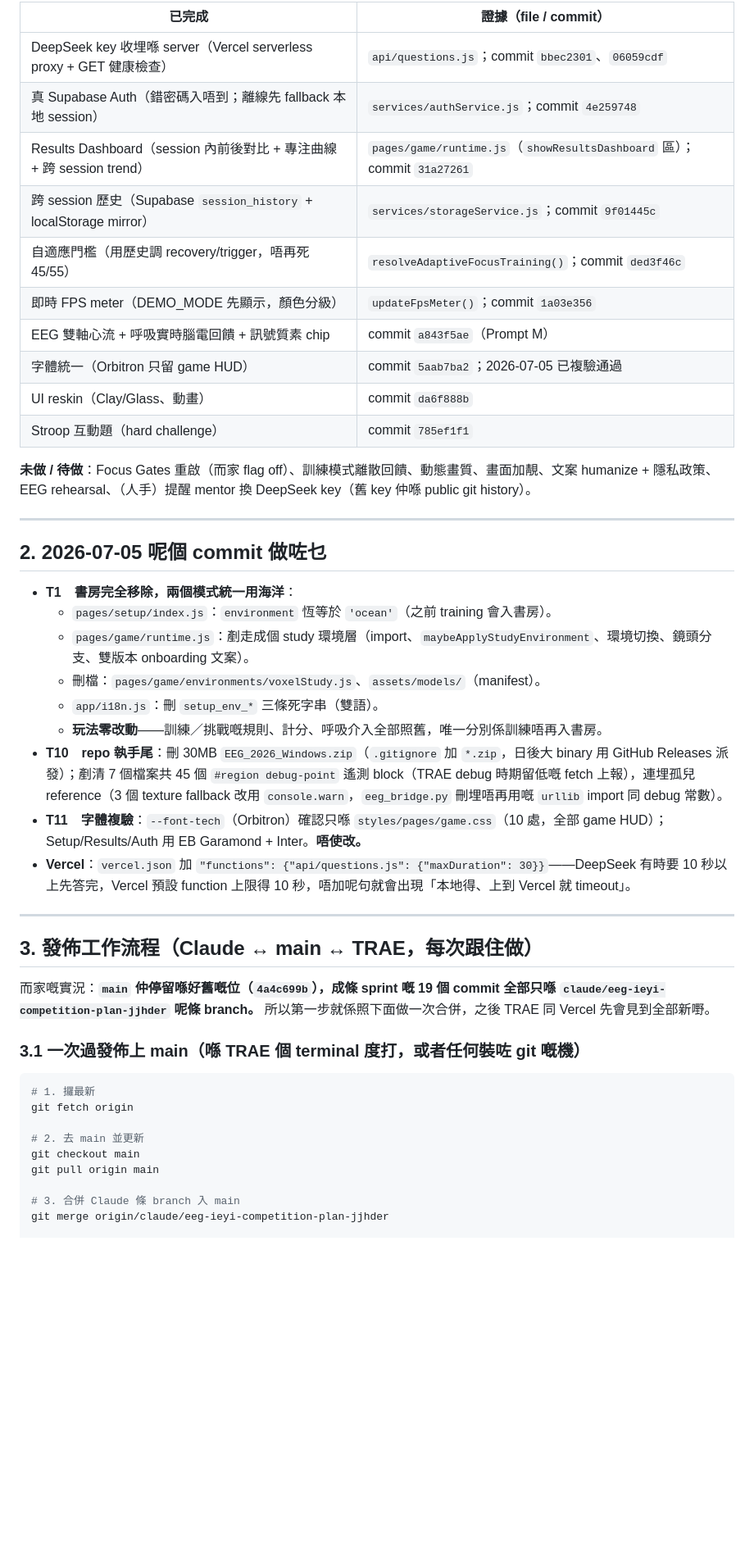
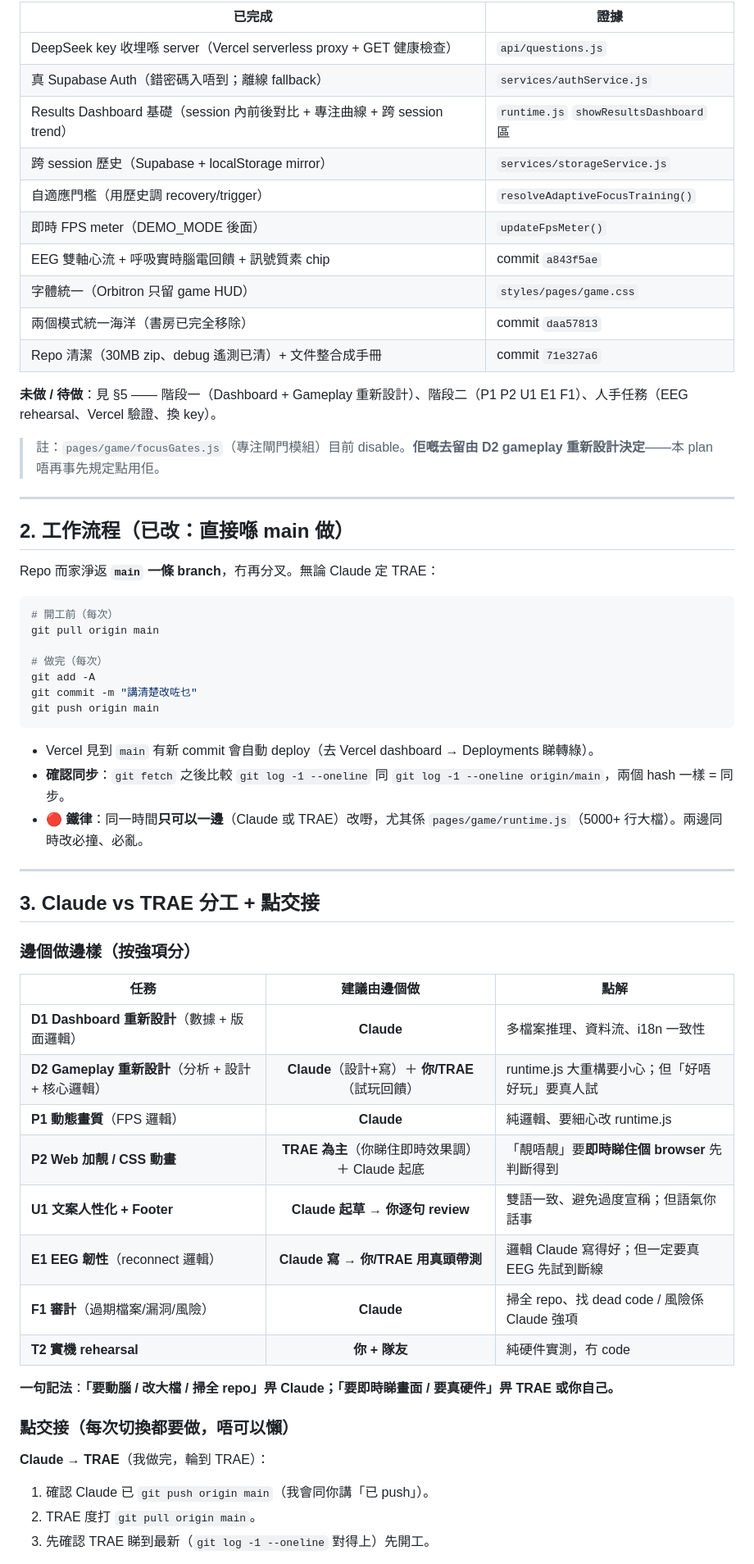
Before and after one commit to STEVEN3321294235/neurofocus-demo, a Markdown page: docs/IEYI_PLAN_V2.md, the part around one of its changes. Shown at 82% size. Rendered like a GitHub page; blank space fills up the shorter version.

````diff
--- a/docs/IEYI_PLAN_V2.md
+++ b/docs/IEYI_PLAN_V2.md
@@ -23,49 +36,64 @@
 
-| 已完成 | 證據（file / commit） |
-|--------|----------------------|
-| DeepSeek key 收埋喺 server（Vercel serverless proxy + GET 健康檢查） | `api/questions.js`；commit `bbec2301`、`06059cdf` |
-| 真 Supabase Auth（錯密碼入唔到；離線先 fallback 本地 session） | `services/authService.js`；commit `4e259748` |
-| Results Dashboard（session 內前後對比 + 專注曲線 + 跨 session trend） | `pages/game/runtime.js`（`showResultsDashboard` 區）；commit `31a27261` |
-| 跨 session 歷史（Supabase `session_history` + localStorage mirror） | `services/storageService.js`；commit `9f01445c` |
-| 自適應門檻（用歷史調 recovery/trigger，唔再死 45/55） | `resolveAdaptiveFocusTraining()`；commit `ded3f46c` |
-| 即時 FPS meter（DEMO_MODE 先顯示，顏色分級） | `updateFpsMeter()`；commit `1a03e356` |
-| EEG 雙軸心流 + 呼吸實時腦電回饋 + 訊號質素 chip | commit `a843f5ae`（Prompt M） |
-| 字體統一（Orbitron 只留 game HUD） | commit `5aab7ba2`；2026-07-05 已複驗通過 |
-| UI reskin（Clay/Glass、動畫） | commit `da6f888b` |
-| Stroop 互動題（hard challenge） | commit `785ef1f1` |
+| 已完成 | 證據 |
+|--------|------|
+| DeepSeek key 收埋喺 server（Vercel serverless proxy + GET 健康檢查） | `api/questions.js` |
+| 真 Supabase Auth（錯密碼入唔到；離線 fallback） | `services/authService.js` |
+| Results Dashboard 基礎（session 內前後對比 + 專注曲線 + 跨 session trend） | `runtime.js` `showResultsDashboard` 區 |
+| 跨 session 歷史（Supabase + localStorage mirror） | `services/storageService.js` |
+| 自適應門檻（用歷史調 recovery/trigger） | `resolveAdaptiveFocusTraining()` |
+| 即時 FPS meter（DEMO_MODE 後面） | `updateFpsMeter()` |
+| EEG 雙軸心流 + 呼吸實時腦電回饋 + 訊號質素 chip | commit `a843f5ae` |
+| 字體統一（Orbitron 只留 game HUD） | `styles/pages/game.css` |
+| 兩個模式統一海洋（書房已完全移除） | commit `daa57813` |
+| Repo 清潔（30MB zip、debug 遙測已清）+ 文件整合成手冊 | commit `71e327a6` |
 
-**未做 / 待做**：Focus Gates 重啟（而家 flag off）、訓練模式離散回饋、動態畫質、畫面加靚、文案 humanize + 隱私政策、EEG rehearsal、（人手）提醒 mentor 換 DeepSeek key（舊 key 仲喺 public git history）。
+**未做 / 待做**：見 §5 —— 階段一（Dashboard + Gameplay 重新設計）、階段二（P1 P2 U1 E1 F1）、人手任務（EEG rehearsal、Vercel 驗證、換 key）。
+
+> 註：`pages/game/focusGates.js`（專注閘門模組）目前 disable。**佢嘅去留由 D2 gameplay 重新設計決定**——本 plan 唔再事先規定點用佢。
 
 ---
 
-## 2. 2026-07-05 呢個 commit 做咗乜
+## 2. 工作流程（已改：直接喺 main 做）
 
-- **T1　書房完全移除，兩個模式統一用海洋**：
-  - `pages/setup/index.js`：`environment` 恆等於 `'ocean'`（之前 training 會入書房）。
-  - `pages/game/runtime.js`：剷走成個 study 環境層（import、`maybeApplyStudyEnvironment`、環境切換、鏡頭分支、雙版本 onboarding 文案）。
-  - 刪檔：`pages/game/environments/voxelStudy.js`、`assets/models/`（manifest）。
-  - `app/i18n.js`：刪 `setup_env_*` 三條死字串（雙語）。
-  - **玩法零改動**——訓練／挑戰嘅規則、計分、呼吸介入全部照舊，唯一分別係訓練唔再入書房。
-- **T10　repo 執手尾**：刪 30MB `EEG_2026_Windows.zip`（`.gitignore` 加 `*.zip`，日後大 binary 用 GitHub Releases 派發）；剷清 7 個檔案共 45 個 `#region debug-point` 遙測 block（TRAE debug 時期留低嘅 fetch 上報），連埋孤兒 reference（3 個 texture fallback 改用 `console.warn`，`eeg_bridge.py` 刪埋唔再用嘅 `urllib` import 同 debug 常數）。
-- **T11　字體複驗**：`--font-tech`（Orbitron）確認只喺 `styles/pages/game.css`（10 處，全部 game HUD）；Setup/Results/Auth 用 EB Garamond + Inter。**唔使改。**
-- **Vercel**：`vercel.json` 加 `"functions": {"api/questions.js": {"maxDuration": 30}}`——DeepSeek 有時要 10 秒以上先答完，Vercel 預設 function 上限得 10 秒，唔加呢句就會出現「本地得、上到 Vercel 就 timeout」。
+Repo 而家淨返 **`main` 一條 branch**，冇再分叉。無論 Claude 定 TRAE：
+
+```bash
+# 開工前（每次）
+git pull origin main
+
+# 做完（每次）
+git add -A
+git commit -m "講清楚改咗乜"
+git push origin main
+```
+
+- Vercel 見到 `main` 有新 commit 會自動 deploy（去 Vercel dashboard → Deployments 睇轉綠）。
+- **確認同步**：`git fetch` 之後比較 `git log -1 --oneline` 同 `git log -1 --oneline origin/main`，兩個 hash 一樣 = 同步。
+- 🔴 **鐵律**：同一時間**只可以一邊**（Claude 或 TRAE）改嘢，尤其係 `pages/game/runtime.js`（5000+ 行大檔）。兩邊同時改必撞、必亂。
 
 ---
 
-## 3. 發佈工作流程（Claude ↔ main ↔ TRAE，每次跟住做）
+## 3. Claude vs TRAE 分工 + 點交接
 
-而家嘅實況：**`main` 仲停留喺好舊嘅位（`4a4c699b`），成條 sprint 嘅 19 個 commit 全部只喺 `claude/eeg-ieyi-competition-plan-jjhder` 呢條 branch。** 所以第一步就係照下面做一次合併，之後 TRAE 同 Vercel 先會見到全部新嘢。
+### 邊個做邊樣（按強項分）
 
-### 3.1 一次過發佈上 main（喺 TRAE 個 terminal 度打，或者任何裝咗 git 嘅機）
+| 任務 | 建議由邊個做 | 點解 |
+|------|:---:|------|
+| **D1 Dashboard 重新設計**（數據 + 版面邏輯） | **Claude** | 多檔案推理、資料流、i18n 一致性 |
+| **D2 Gameplay 重新設計**（分析 + 設計 + 核心邏輯） | **Claude**（設計+寫）＋ **你/TRAE**（試玩回饋） | runtime.js 大重構要小心；但「好唔好玩」要真人試 |
+| **P1 動態畫質**（FPS 邏輯） | **Claude** | 純邏輯、要細心改 runtime.js |
+| **P2 Web 加靚 / CSS 動畫** | **TRAE 為主**（你睇住即時效果調）＋ Claude 起底 | 「靚唔靚」要**即時睇住個 browser** 先判斷得到 |
+| **U1 文案人性化 + Footer** | **Claude 起草** → **你逐句 review** | 雙語一致、避免過度宣稱；但語氣你話事 |
+| **E1 EEG 韌性**（reconnect 邏輯） | **Claude 寫** → **你/TRAE 用真頭帶測** | 邏輯 Claude 寫得好；但一定要真 EEG 先試到斷線 |
+| **F1 審計**（過期檔案/漏洞/風險） | **Claude** | 掃全 repo、找 dead code / 風險係 Claude 強項 |
+| **T2 實機 rehearsal** | **你 + 隊友** | 純硬件實測，冇 code |
 
-```bash
-# 1. 攞最新
-git fetch origin
+**一句記法**：**「要動腦 / 改大檔 / 掃全 repo」畀 Claude；「要即時睇畫面 / 要真硬件」畀 TRAE 或你自己。**
 
-# 2. 去 main 並更新
-git checkout main
-git pull origin main
+### 點交接（每次切換都要做，唔可以懶）
 
-# 3. 合併 Claude 條 branch 入 main
-git merge origin/claude/eeg-ieyi-competition-plan-jjhder
+**Claude → TRAE**（我做完，輪到 TRAE）：
+1. 確認 Claude 已 `git push origin main`（我會同你講「已 push」）。
+2. TRAE 度打 `git pull origin main`。
+3. 先確認 TRAE 睇到最新（`git log -1 --oneline` 對得上）先開工。
 
````
Also changed, not shown: other parts of docs/IEYI_PLAN_V2.md (+239 -320 lines), docs/EXHIBITION_HANDBOOK.md (+1 -1 lines).
